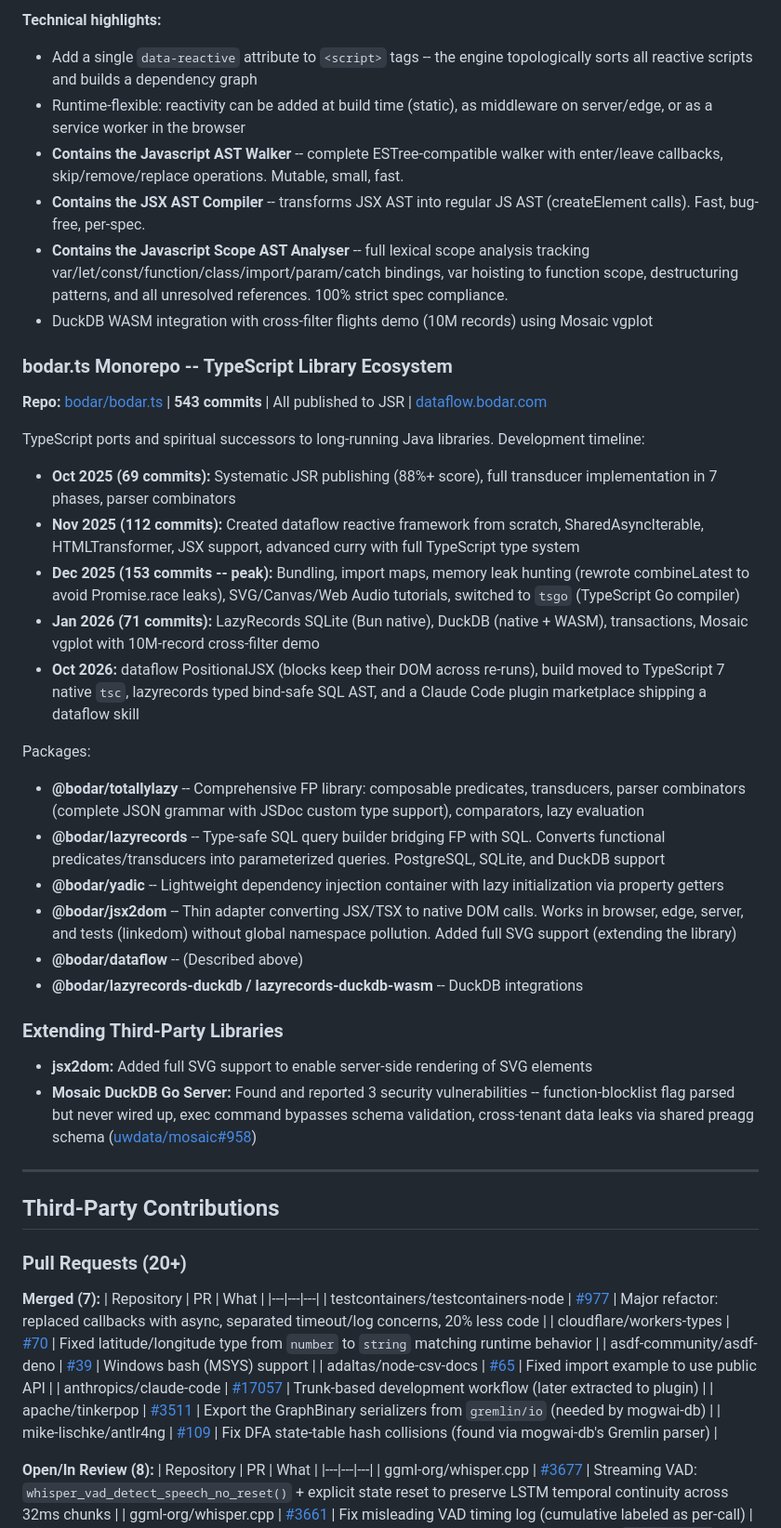
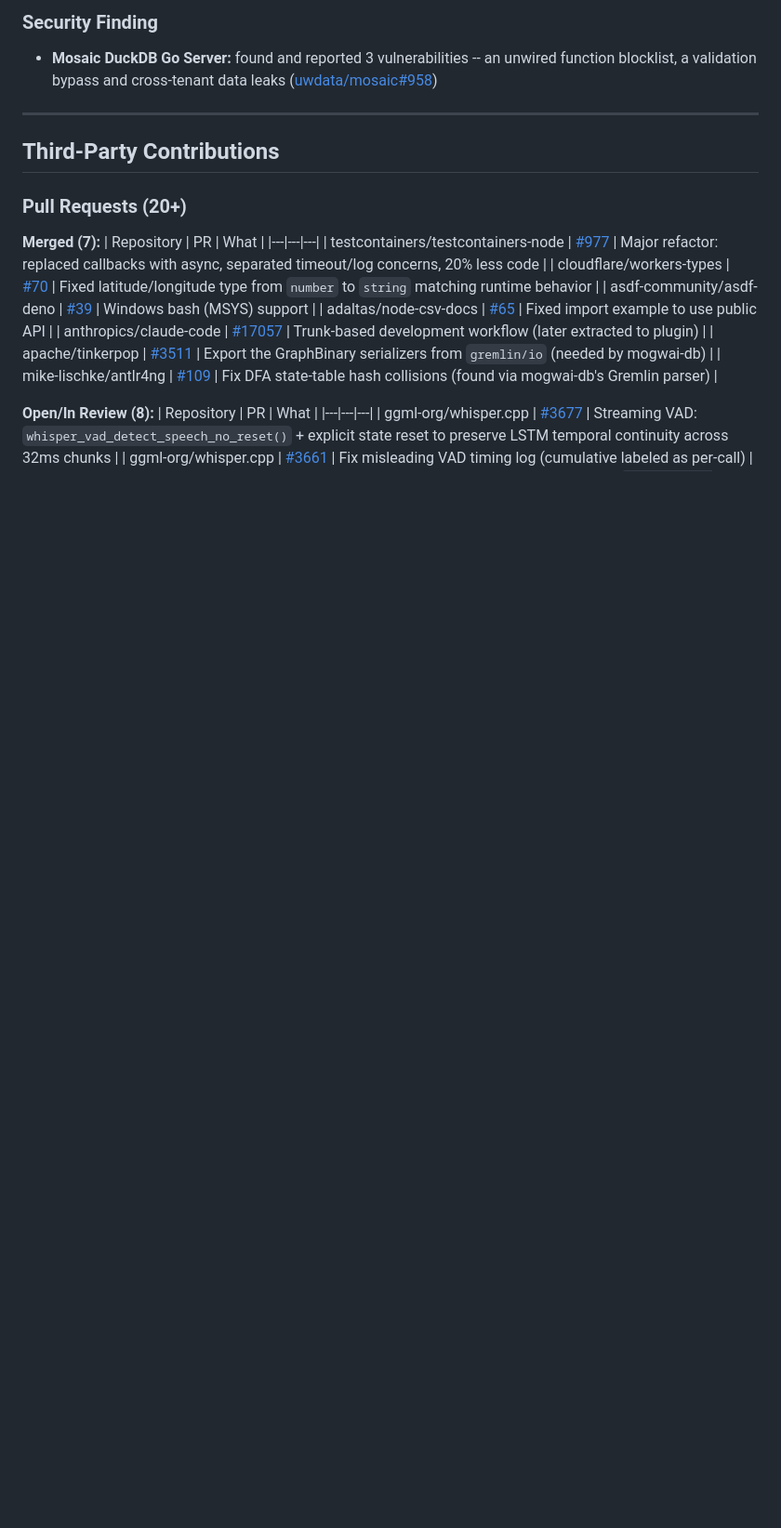
Before and after one commit to danielbodart/cv, a Markdown page: portfolio.md, the part around one of its changes. Shown at 93% size. GitHub-like rendering; blank space fills up the shorter version.

```diff
--- a/portfolio.md
+++ b/portfolio.md
@@ -207,34 +194,6 @@ A reactive dataflow library inspired by Observable Framework but grounded in HTM
 
-**Technical highlights:**
-- Add a single `data-reactive` attribute to `<script>` tags -- the engine topologically sorts all reactive scripts and builds a dependency graph
-- Runtime-flexible: reactivity can be added at build time (static), as middleware on server/edge, or as a service worker in the browser
-- **Contains the Javascript AST Walker** -- complete ESTree-compatible walker with enter/leave callbacks, skip/remove/replace operations. Mutable, small, fast.
-- **Contains the JSX AST Compiler** -- transforms JSX AST into regular JS AST (createElement calls). Fast, bug-free, per-spec.
-- **Contains the Javascript Scope AST Analyser** -- full lexical scope analysis tracking var/let/const/function/class/import/param/catch bindings, var hoisting to function scope, destructuring patterns, and all unresolved references. 100% strict spec compliance.
-- DuckDB WASM integration with cross-filter flights demo (10M records) using Mosaic vgplot
-
-### bodar.ts Monorepo -- TypeScript Library Ecosystem
-**Repo:** [bodar/bodar.ts](https://github.com/bodar/bodar.ts) | **543 commits** | All published to JSR | [dataflow.bodar.com](https://dataflow.bodar.com/)
-
-TypeScript ports and spiritual successors to long-running Java libraries. Development timeline:
-- **Oct 2025 (69 commits):** Systematic JSR publishing (88%+ score), full transducer implementation in 7 phases, parser combinators
-- **Nov 2025 (112 commits):** Created dataflow reactive framework from scratch, SharedAsyncIterable, HTMLTransformer, JSX support, advanced curry with full TypeScript type system
-- **Dec 2025 (153 commits -- peak):** Bundling, import maps, memory leak hunting (rewrote combineLatest to avoid Promise.race leaks), SVG/Canvas/Web Audio tutorials, switched to `tsgo` (TypeScript Go compiler)
-- **Jan 2026 (71 commits):** LazyRecords SQLite (Bun native), DuckDB (native + WASM), transactions, Mosaic vgplot with 10M-record cross-filter demo
-- **Oct 2026:** dataflow PositionalJSX (blocks keep their DOM across re-runs), build moved to TypeScript 7 native `tsc`, lazyrecords typed bind-safe SQL AST, and a Claude Code plugin marketplace shipping a dataflow skill
-
-Packages:
-
-- **@bodar/totallylazy** -- Comprehensive FP library: composable predicates, transducers, parser combinators (complete JSON grammar with JSDoc custom type support), comparators, lazy evaluation
-- **@bodar/lazyrecords** -- Type-safe SQL query builder bridging FP with SQL. Converts functional predicates/transducers into parameterized queries. PostgreSQL, SQLite, and DuckDB support
-- **@bodar/yadic** -- Lightweight dependency injection container with lazy initialization via property getters
-- **@bodar/jsx2dom** -- Thin adapter converting JSX/TSX to native DOM calls. Works in browser, edge, server, and tests (linkedom) without global namespace pollution. Added full SVG support (extending the library)
-- **@bodar/dataflow** -- (Described above)
-- **@bodar/lazyrecords-duckdb / lazyrecords-duckdb-wasm** -- DuckDB integrations
-
-### Extending Third-Party Libraries
-- **jsx2dom:** Added full SVG support to enable server-side rendering of SVG elements
-- **Mosaic DuckDB Go Server:** Found and reported 3 security vulnerabilities -- function-blocklist flag parsed but never wired up, exec command bypasses schema validation, cross-tenant data leaks via shared preagg schema ([uwdata/mosaic#958](https://github.com/uwdata/mosaic/issues/958))
+### Security Finding
+- **Mosaic DuckDB Go Server:** found and reported 3 vulnerabilities -- an unwired function blocklist, a validation bypass and cross-tenant data leaks ([uwdata/mosaic#958](https://github.com/uwdata/mosaic/issues/958))
 
 ---
 
```
Also changed, not shown: other parts of portfolio.md (+22 -35 lines).
